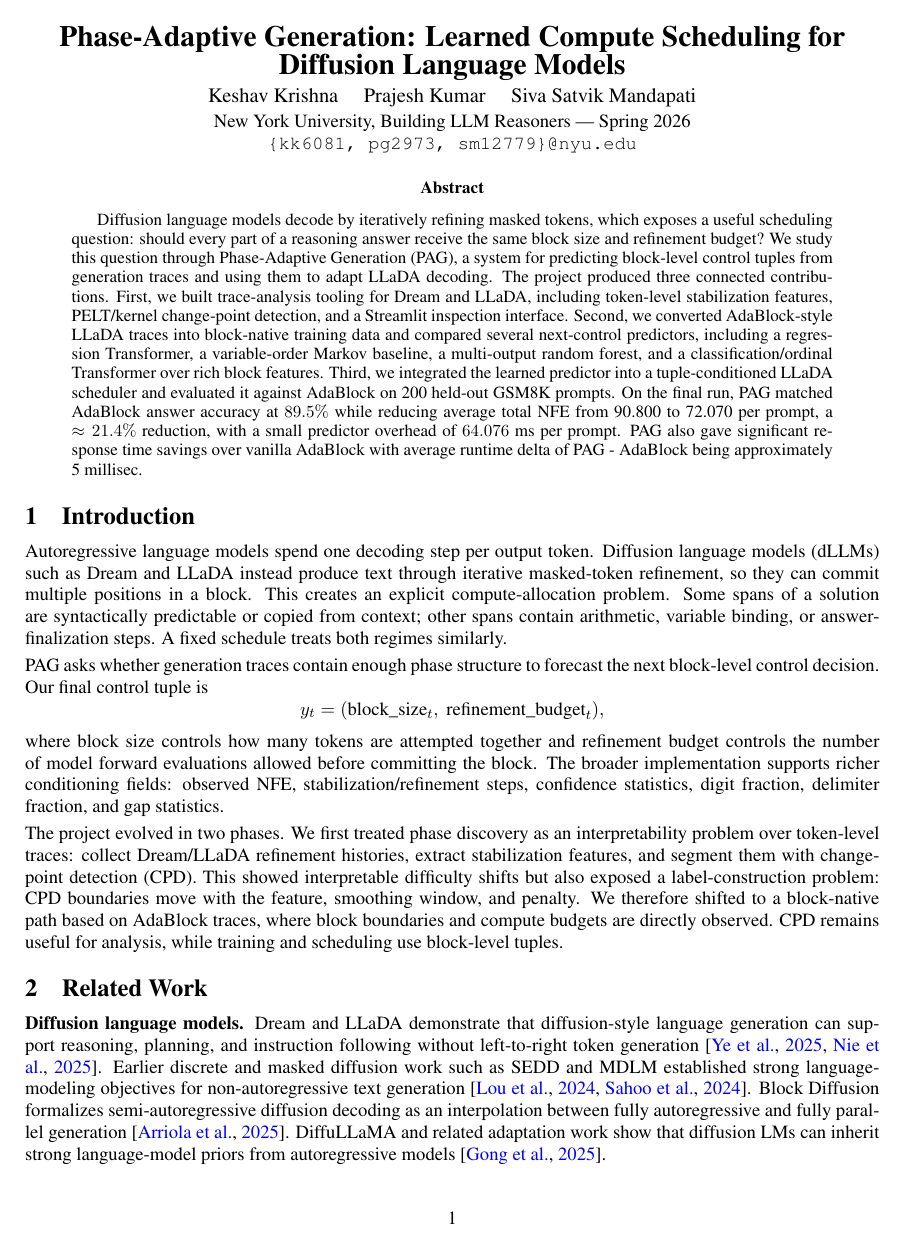
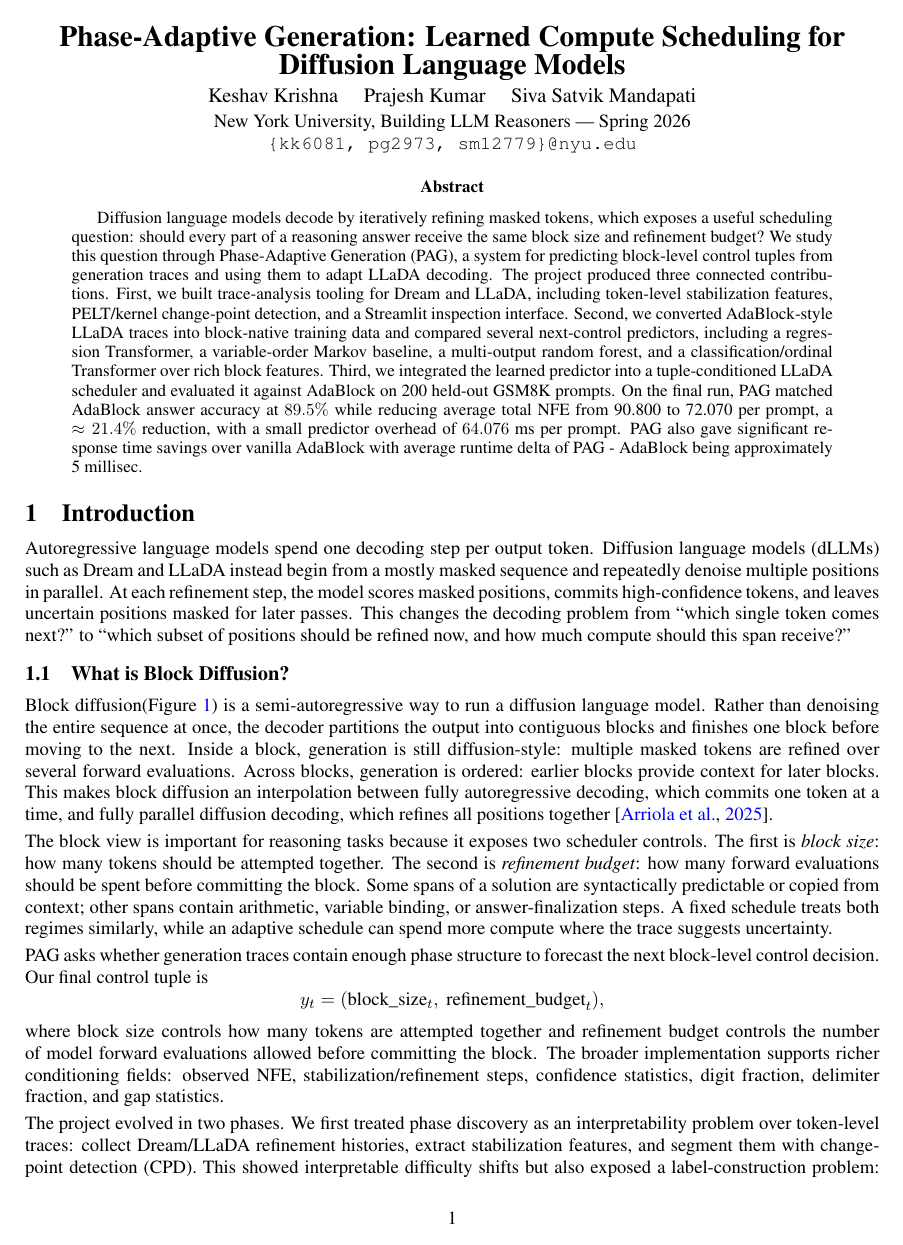
Before and after one commit to k-keshav-k/Phase-Assisted-Generation, a LaTeX paper (writeup/final_report.tex): page 1 of 15 before the commit and page 1 of 16 after it. Compiled offline with pdfLaTeX.

Commit message:
Added what is semi-AR and How LLada does decoding

```diff
--- a/writeup/final_report.tex
+++ b/writeup/final_report.tex
@@ -76,4 +76,10 @@ PAG also gave significant response time savings over vanilla AdaBlock with avera
 
 \section{Introduction}
 
-Autoregressive language models spend one decoding step per output token. Diffusion language models (\dllm{}s) such as Dream and LLaDA instead produce text through iterative masked-token refinement, so they can commit multiple positions in a block. This creates an explicit compute-allocation problem. Some spans of a solution are syntactically predictable or copied from context; other spans contain arithmetic, variable binding, or answer-finalization steps. A fixed schedule treats both regimes similarly.
+Autoregressive language models spend one decoding step per output token. Diffusion language models (\dllm{}s) such as Dream and LLaDA instead begin from a mostly masked sequence and repeatedly denoise multiple positions in parallel. At each refinement step, the model scores masked positions, commits high-confidence tokens, and leaves uncertain positions masked for later passes. This changes the decoding problem from ``which single token comes next?'' to ``which subset of positions should be refined now, and how much compute should this span receive?''
+
+\subsection{What is Block Diffusion?}
+
+Block diffusion(Figure~\ref{fig:llada-block-diffusion}) is a semi-autoregressive way to run a diffusion language model. Rather than denoising the entire sequence at once, the decoder partitions the output into contiguous blocks and finishes one block before moving to the next. Inside a block, generation is still diffusion-style: multiple masked tokens are refined over several forward evaluations. Across blocks, generation is ordered: earlier blocks provide context for later blocks. This makes block diffusion an interpolation between fully autoregressive decoding, which commits one token at a time, and fully parallel diffusion decoding, which refines all positions together~\citep{arriola2025block}.
+
+The block view is important for reasoning tasks because it exposes two scheduler controls. The first is \emph{block size}: how many tokens should be attempted together. The second is \emph{refinement budget}: how many forward evaluations should be spent before committing the block. Some spans of a solution are syntactically predictable or copied from context; other spans contain arithmetic, variable binding, or answer-finalization steps. A fixed schedule treats both regimes similarly, while an adaptive schedule can spend more compute where the trace suggests uncertainty.
@@ -80,3 +91,5 @@ Autoregressive language models spend one decoding step per output token. Diffusi
+  \label{fig:llada-block-diffusion}
+\end{figure}
 
 \pag{} asks whether generation traces contain enough phase structure to forecast the next block-level control decision. Our final control tuple is
 \[
@@ -88,4 +101,3 @@ The project evolved in two phases. We first treated phase discovery as an interp
 
 \section{Related Work}
 
-\textbf{Diffusion language models.} Dream and LLaDA demonstrate that diffusion-style language generation can support reasoning, planning, and instruction following without left-to-right token generation~\citep{ye2025dream,nie2025llada}. Earlier discrete and masked diffusion work such as SEDD and MDLM established strong language-modeling objectives for non-autoregressive text generation~\citep{lou2024sedd,sahoo2024mdlm}. Block Diffusion formalizes semi-autoregressive diffusion decoding as an interpolation between fully autoregressive and fully parallel generation~\citep{arriola2025block}. DiffuLLaMA and related adaptation work show that diffusion LMs can inherit strong language-model priors from autoregressive models~\citep{gong2025diffullama}.
```
Also changed, not shown: writeup/figs/llada_block_diffusion_diagram.png (added), writeup/final_report.tex (13 more changed lines).
